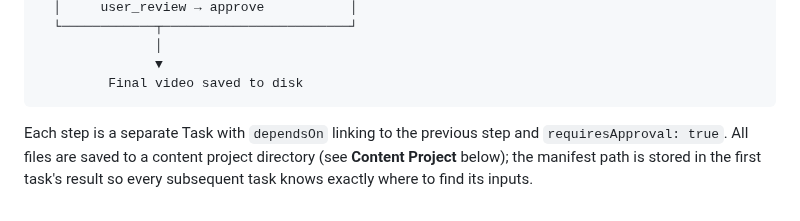
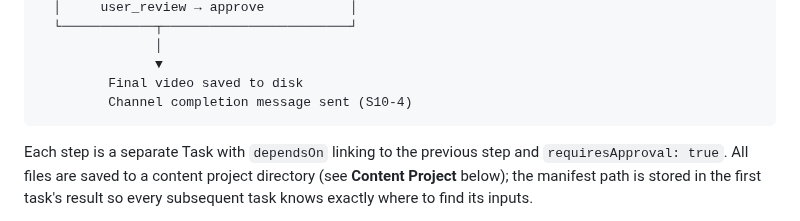
Before and after one commit to codingpotato/bolt, a Markdown page: docs/design/content-generation.md, the part around the change. Rendered like a GitHub page.

````diff
--- a/docs/design/content-generation.md
+++ b/docs/design/content-generation.md
@@ -131,6 +131,7 @@ User: "Make a short video about AI coding trends"
                │
                ▼
          Final video saved to disk
+         Channel completion message sent (S10-4)
 ```
 
 Each step is a separate Task with `dependsOn` linking to the previous step and `requiresApproval: true`. All files are saved to a content project directory (see **Content Project** below); the manifest path is stored in the first task's result so every subsequent task knows exactly where to find its inputs.
````
Also changed, not shown: docs/design/video-editing.md (+1 -0 lines), docs/planning/plan.md (+19 -4 lines).
